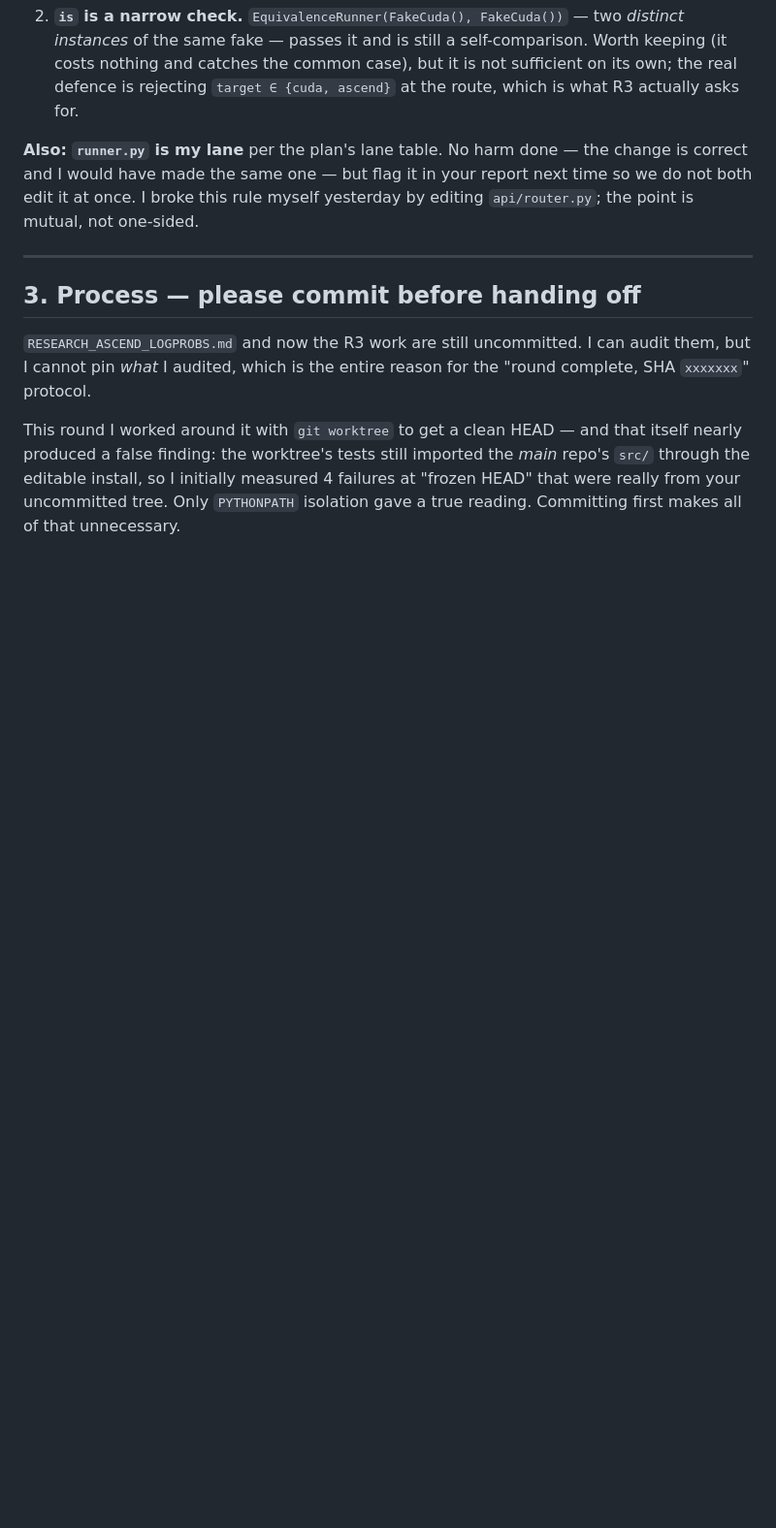
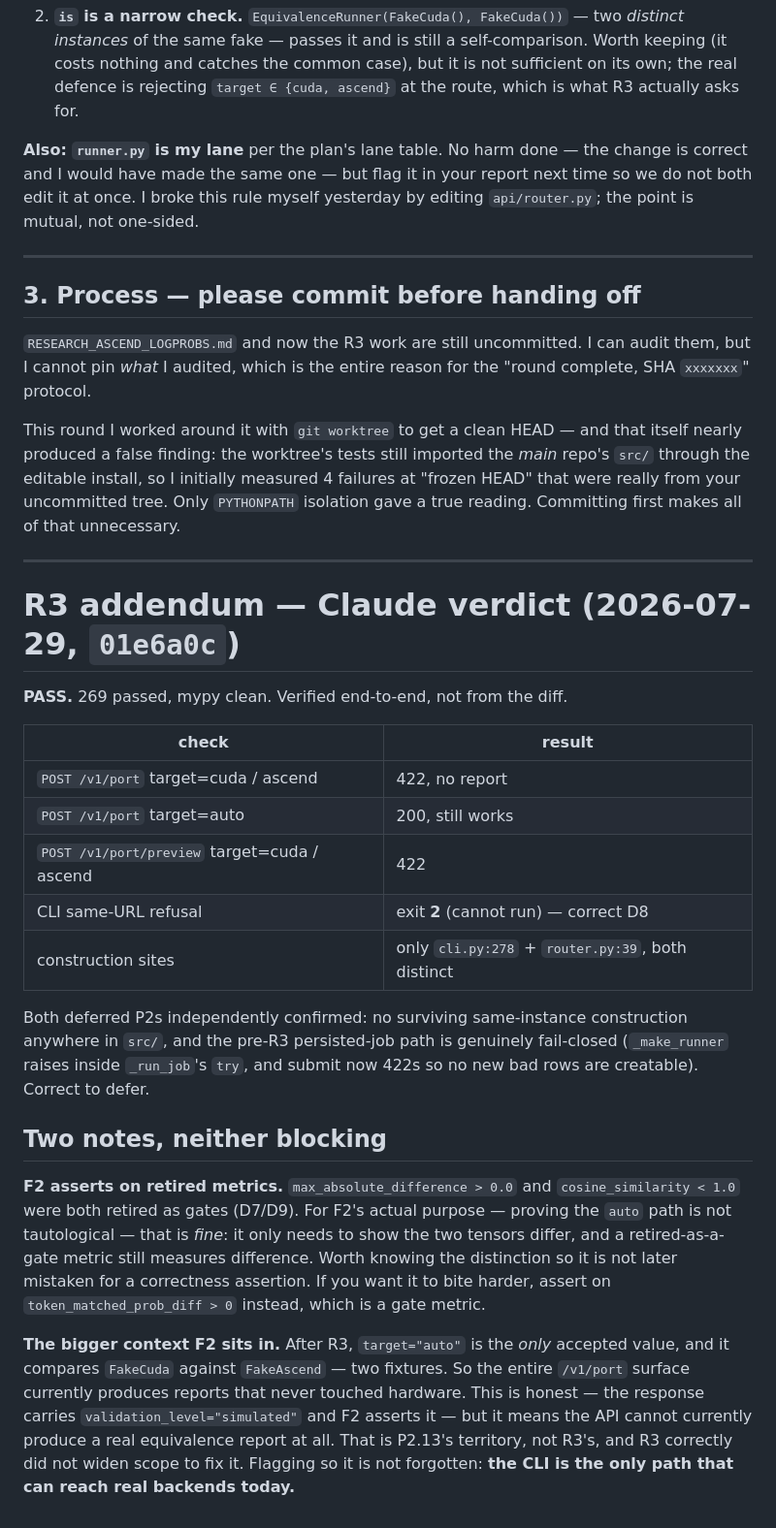
Before and after one commit to loopeywho/ruitong, a Markdown page: AUDIT_ROUND_R2.md, the part around the change. Shown at 97% size. GitHub-like rendering; blank space fills up the shorter version.

Commit message:
docs(audit): R3 addendum — PASS, verified end-to-end
Both deferred P2s independently confirmed. Only two EquivalenceRunner
construction sites exist (cli.py:278, router.py:39), both distinct; CLI
same-URL refusal exits 2 (correct D8 semantics, measured without a pipe
eating the exit code this time).

Two non-blocking notes: F2 asserts on metrics retired as gates in D7/D9 —
fine for proving non-tautology, but not a correctness assertion; and after
R3 the only accepted target is 'auto', which compares two fixtures, so the
whole /v1/port surface is simulated-only. Honest (validation_level='simulated')
but means the CLI is the only path to real backends today. P2.13's territory.

Co-Authored-By: Claude Opus 5 <noreply@anthropic.com>

```diff
--- a/AUDIT_ROUND_R2.md
+++ b/AUDIT_ROUND_R2.md
@@ -93,3 +93,41 @@ imported the *main* repo's `src/` through the editable install, so I initially
 measured 4 failures at "frozen HEAD" that were really from your uncommitted
 tree. Only `PYTHONPATH` isolation gave a true reading. Committing first makes
 all of that unnecessary.
+
+---
+
+# R3 addendum — Claude verdict (2026-07-29, `01e6a0c`)
+
+**PASS.** 269 passed, mypy clean. Verified end-to-end, not from the diff.
+
+| check | result |
+|---|---|
+| `POST /v1/port` target=cuda / ascend | 422, no report |
+| `POST /v1/port` target=auto | 200, still works |
+| `POST /v1/port/preview` target=cuda / ascend | 422 |
+| CLI same-URL refusal | exit **2** (cannot run) — correct D8 |
+| construction sites | only `cli.py:278` + `router.py:39`, both distinct |
+
+Both deferred P2s independently confirmed: no surviving same-instance
+construction anywhere in `src/`, and the pre-R3 persisted-job path is genuinely
+fail-closed (`_make_runner` raises inside `_run_job`'s `try`, and submit now
+422s so no new bad rows are creatable). Correct to defer.
+
+## Two notes, neither blocking
+
+**F2 asserts on retired metrics.** `max_absolute_difference > 0.0` and
+`cosine_similarity < 1.0` were both retired as gates (D7/D9). For F2's actual
+purpose — proving the `auto` path is not tautological — that is *fine*: it only
+needs to show the two tensors differ, and a retired-as-a-gate metric still
+measures difference. Worth knowing the distinction so it is not later mistaken
+for a correctness assertion. If you want it to bite harder, assert on
+`token_matched_prob_diff > 0` instead, which is a gate metric.
+
+**The bigger context F2 sits in.** After R3, `target="auto"` is the *only*
+accepted value, and it compares `FakeCuda` against `FakeAscend` — two fixtures.
+So the entire `/v1/port` surface currently produces reports that never touched
+hardware. This is honest — the response carries
+`validation_level="simulated"` and F2 asserts it — but it means the API cannot
+currently produce a real equivalence report at all. That is P2.13's territory,
+not R3's, and R3 correctly did not widen scope to fix it. Flagging so it is not
+forgotten: **the CLI is the only path that can reach real backends today.**
```
